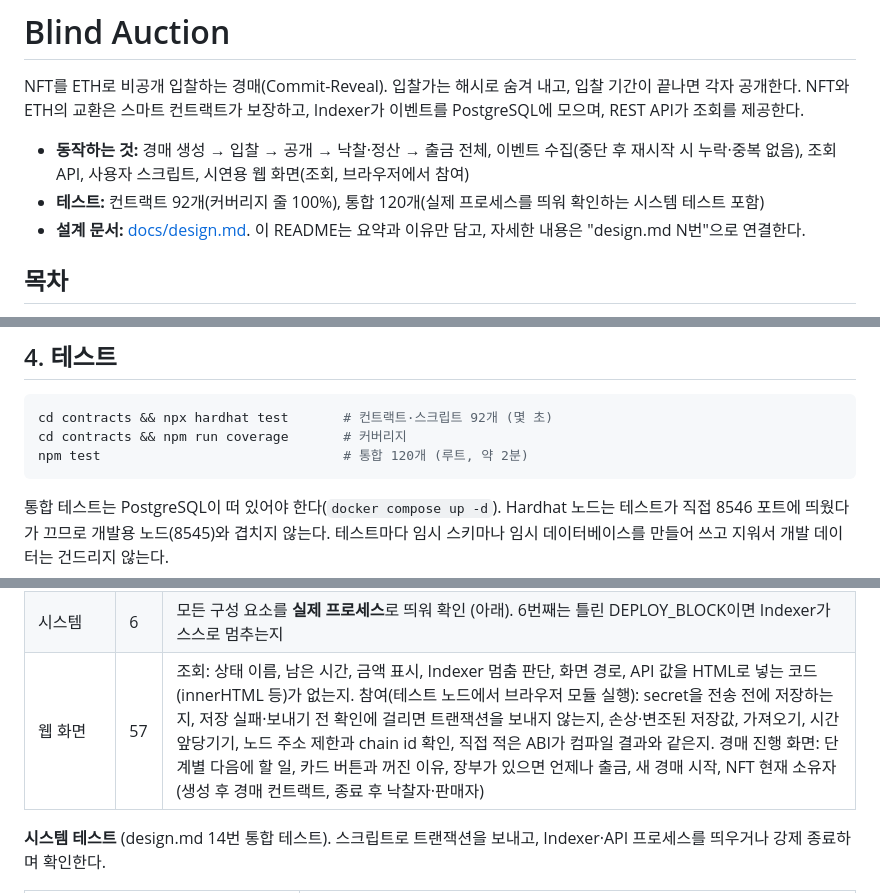
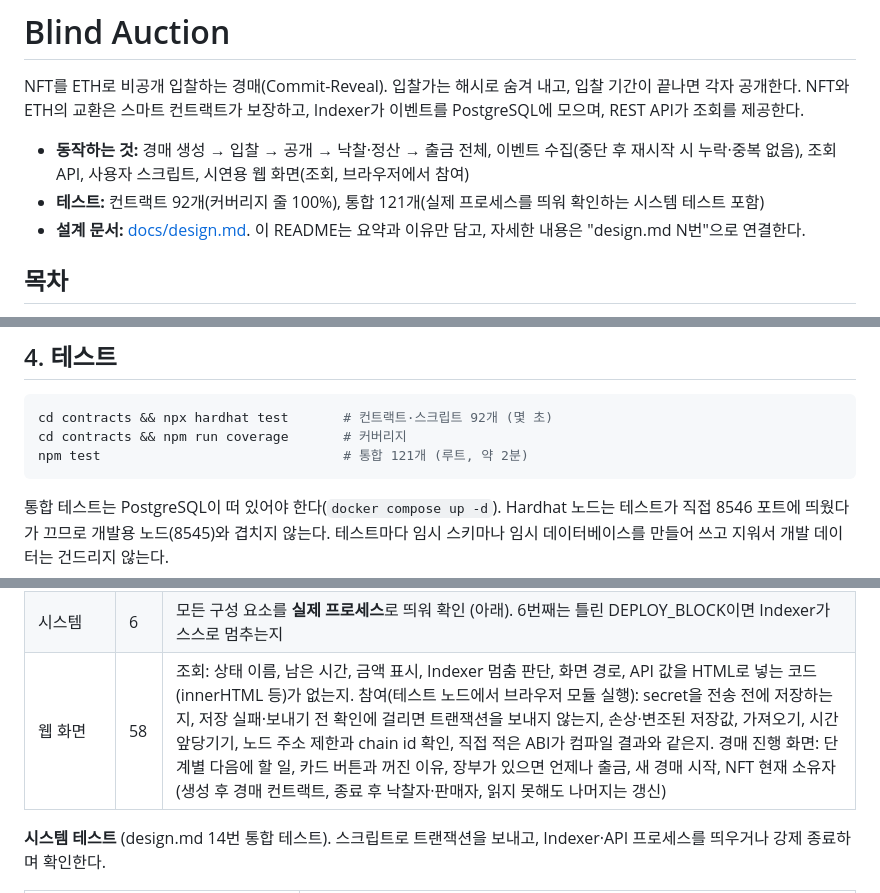
Before and after one commit to jaeeonma/blind-auction, a Markdown page: README.md, 3 parts joined by grey strips. Rendered like a GitHub page.

Commit message:
docs(readme): 통합 테스트 수 갱신 (121개, 웹 화면 58개)
Co-Authored-By: Claude Opus 5.5 <noreply@anthropic.com>

````diff
--- a/README.md
+++ b/README.md
@@ -3,7 +3,7 @@
 NFT를 ETH로 비공개 입찰하는 경매(Commit-Reveal). 입찰가는 해시로 숨겨 내고, 입찰 기간이 끝나면 각자 공개한다. NFT와 ETH의 교환은 스마트 컨트랙트가 보장하고, Indexer가 이벤트를 PostgreSQL에 모으며, REST API가 조회를 제공한다.
 
 - **동작하는 것:** 경매 생성 → 입찰 → 공개 → 낙찰·정산 → 출금 전체, 이벤트 수집(중단 후 재시작 시 누락·중복 없음), 조회 API, 사용자 스크립트, 시연용 웹 화면(조회, 브라우저에서 참여)
-- **테스트:** 컨트랙트 92개(커버리지 줄 100%), 통합 120개(실제 프로세스를 띄워 확인하는 시스템 테스트 포함)
+- **테스트:** 컨트랙트 92개(커버리지 줄 100%), 통합 121개(실제 프로세스를 띄워 확인하는 시스템 테스트 포함)
 - **설계 문서:** [docs/design.md](docs/design.md). 이 README는 요약과 이유만 담고, 자세한 내용은 "design.md N번"으로 연결한다.
 
 ## 목차
@@ -280,7 +280,7 @@ docs/        설계 문서
 ```bash
 cd contracts && npx hardhat test       # 컨트랙트·스크립트 92개 (몇 초)
 cd contracts && npm run coverage       # 커버리지
-npm test                               # 통합 120개 (루트, 약 2분)
+npm test                               # 통합 121개 (루트, 약 2분)
 ```
 
 통합 테스트는 PostgreSQL이 떠 있어야 한다(`docker compose up -d`). Hardhat 노드는 테스트가 직접 8546 포트에 띄웠다가 끄므로 개발용 노드(8545)와 겹치지 않는다. 테스트마다 임시 스키마나 임시 데이터베이스를 만들어 쓰고 지워서 개발 데이터는 건드리지 않는다.
@@ -293,7 +293,7 @@ npm test                               # 통합 120개 (루트, 약 2분)
 | Indexer | 13 | DB = 컨트랙트, 재시작, 같은 이벤트 두 번, DB·노드 오류 시 롤백, 시작 확인(설정 오류·노드 재시작) |
 | API | 33 | 상태 경계값(마감 −1초, 마감 정각), 필터, 오류 코드, 화면 파일 제공(쓰기 거부, web/ 밖 접근 거부, 브라우저용 ethers, 배포 기록) |
 | 시스템 | 6 | 모든 구성 요소를 **실제 프로세스**로 띄워 확인 (아래). 6번째는 틀린 DEPLOY_BLOCK이면 Indexer가 스스로 멈추는지 |
-| 웹 화면 | 57 | 조회: 상태 이름, 남은 시간, 금액 표시, Indexer 멈춤 판단, 화면 경로, API 값을 HTML로 넣는 코드(innerHTML 등)가 없는지. 참여(테스트 노드에서 브라우저 모듈 실행): secret을 전송 전에 저장하는지, 저장 실패·보내기 전 확인에 걸리면 트랜잭션을 보내지 않는지, 손상·변조된 저장값, 가져오기, 시간 앞당기기, 노드 주소 제한과 chain id 확인, 직접 적은 ABI가 컴파일 결과와 같은지. 경매 진행 화면: 단계별 다음에 할 일, 카드 버튼과 꺼진 이유, 장부가 있으면 언제나 출금, 새 경매 시작, NFT 현재 소유자(생성 후 경매 컨트랙트, 종료 후 낙찰자·판매자) |
+| 웹 화면 | 58 | 조회: 상태 이름, 남은 시간, 금액 표시, Indexer 멈춤 판단, 화면 경로, API 값을 HTML로 넣는 코드(innerHTML 등)가 없는지. 참여(테스트 노드에서 브라우저 모듈 실행): secret을 전송 전에 저장하는지, 저장 실패·보내기 전 확인에 걸리면 트랜잭션을 보내지 않는지, 손상·변조된 저장값, 가져오기, 시간 앞당기기, 노드 주소 제한과 chain id 확인, 직접 적은 ABI가 컴파일 결과와 같은지. 경매 진행 화면: 단계별 다음에 할 일, 카드 버튼과 꺼진 이유, 장부가 있으면 언제나 출금, 새 경매 시작, NFT 현재 소유자(생성 후 경매 컨트랙트, 종료 후 낙찰자·판매자, 읽지 못해도 나머지는 갱신) |
 
 **시스템 테스트** (design.md 14번 통합 테스트). 스크립트로 트랜잭션을 보내고, Indexer·API 프로세스를 띄우거나 강제 종료하며 확인한다.
 
````
